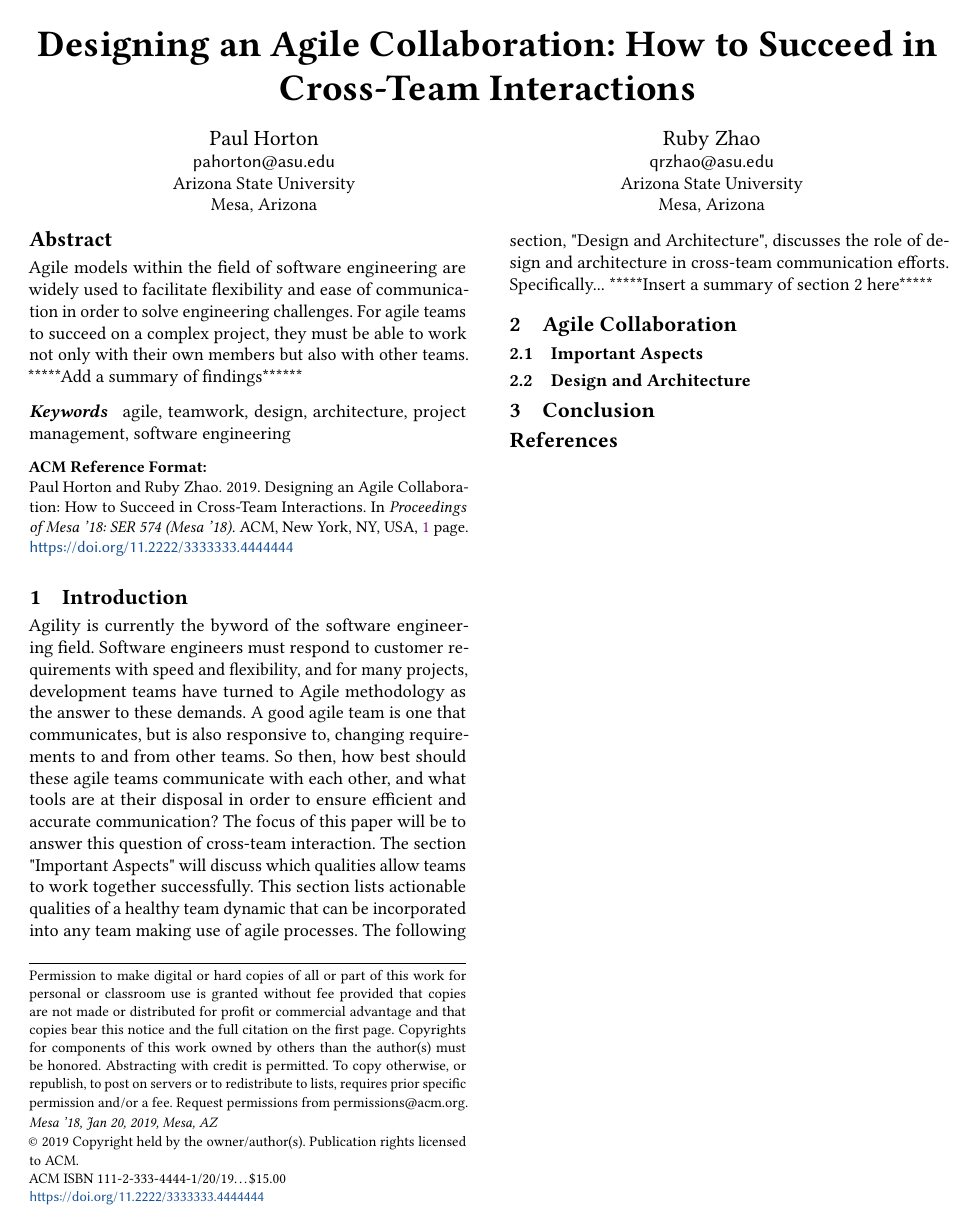
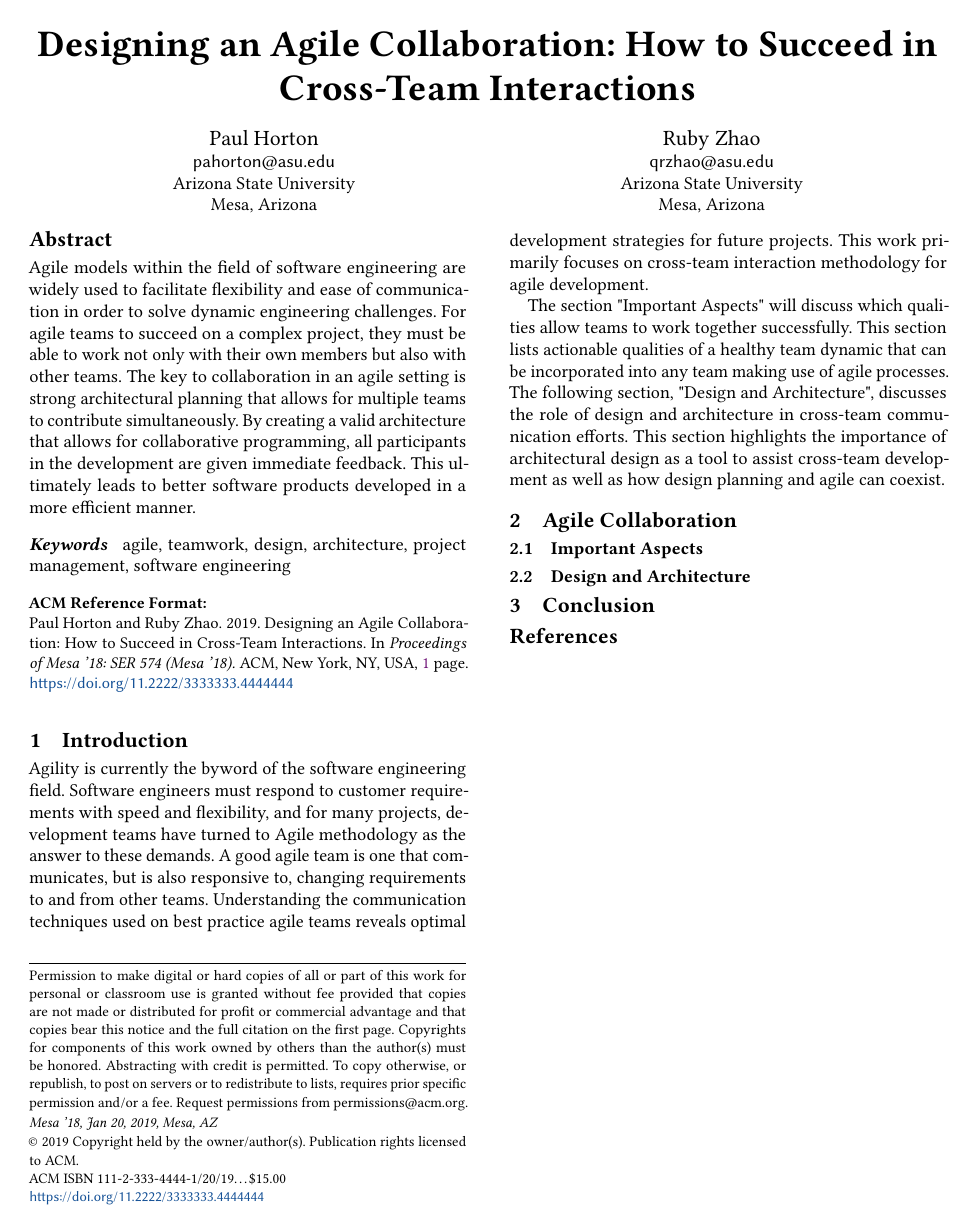
Before and after one commit to PaHorton/SER574-Assign1, a LaTeX paper (article/sample-sigplan.tex): the whole page. Compiled offline with pdfLaTeX.

Commit message:
Updated Abstract/Intro

```diff
--- a/article/sample-sigplan.tex
+++ b/article/sample-sigplan.tex
@@ -71,9 +71,11 @@
 %
 % The abstract is a short summary of the work to be presented in the article.
 \begin{abstract}
-Agile models within the field of software engineering are widely used to facilitate flexibility and ease of communication in order to solve engineering challenges.
+Agile models within the field of software engineering are widely used to facilitate flexibility and ease of communication in order to solve dynamic engineering challenges.
 For agile teams to succeed on a complex project, they must be able to work not only with their own members but also with other teams.
-*****Add a summary of findings******
+The key to collaboration in an agile setting is strong architectural planning that allows for multiple teams to contribute simultaneously.
+By creating a valid architecture that allows for collaborative programming, all participants in the development are given immediate feedback.
+This ultimately leads to better software products developed in a more efficient manner.
 \end{abstract}
 
 %
@@ -100,12 +102,14 @@ For agile teams to succeed on a complex project, they must be able to work not o
 Agility is currently the byword of the software engineering field.
 Software engineers must respond to customer requirements with speed and flexibility, and for many projects, development teams have turned to Agile methodology as the answer to these demands.
 A good agile team is one that communicates, but is also responsive to, changing requirements to and from other teams.
-So then, how best should these agile teams communicate with each other, and what tools are at their disposal in order to ensure efficient and accurate communication?
-The focus of this paper will be to answer this question of cross-team interaction.
+Understanding the communication techniques used on best practice agile teams reveals optimal development strategies for future projects.
+This work primarily focuses on cross-team interaction methodology for agile development.
+
+
 The section "Important Aspects" will discuss which qualities allow teams to work together successfully.
 This section lists actionable qualities of a healthy team dynamic that can be incorporated into any team making use of agile processes.
-The following section, "Design and Architecture", discusses the role of design and architecture in cross-team communication efforts. Specifically... *****Insert a summary of section 2 here*****
-
+The following section, "Design and Architecture", discusses the role of design and architecture in cross-team communication efforts.
+This section highlights the importance of architectural design as a tool to assist cross-team development as well as how design planning and agile can coexist.
 \section{Agile Collaboration}
 
 \subsection{Important Aspects}
```
Also changed, not shown: article/sample-sigplan.pdf.
